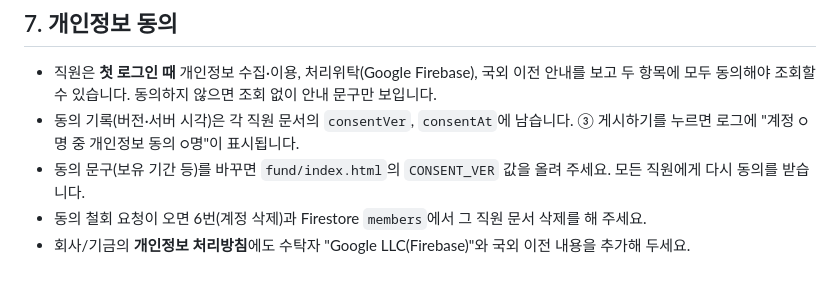
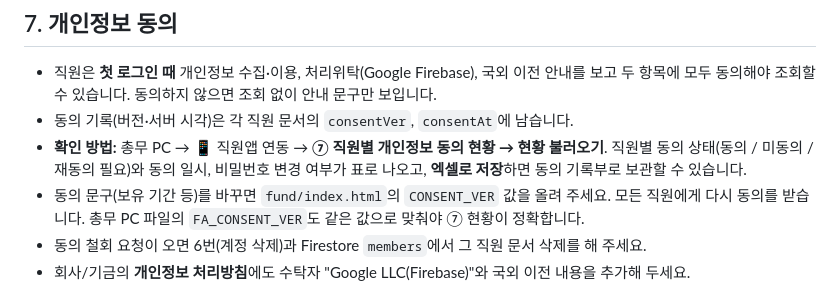
Before and after one commit to ikwondoes-blip/-, a Markdown page: fund/README.md, the part around the change. Rendered like a GitHub page.

Commit message:
README: 관리자 동의 현황 확인 방법 추가
Co-Authored-By: Claude Opus 5.5 <noreply@anthropic.com>
Claude-Session: https://claude.ai/code/session_01AwHWJK9C8PsnL14Qzxj3RL

```diff
--- a/fund/README.md
+++ b/fund/README.md
@@ -102,8 +102,9 @@
 ## 7. 개인정보 동의
 
 - 직원은 **첫 로그인 때** 개인정보 수집·이용, 처리위탁(Google Firebase), 국외 이전 안내를 보고 두 항목에 모두 동의해야 조회할 수 있습니다. 동의하지 않으면 조회 없이 안내 문구만 보입니다.
-- 동의 기록(버전·서버 시각)은 각 직원 문서의 `consentVer`, `consentAt`에 남습니다. ③ 게시하기를 누르면 로그에 "계정 ○명 중 개인정보 동의 ○명"이 표시됩니다.
-- 동의 문구(보유 기간 등)를 바꾸면 `fund/index.html`의 `CONSENT_VER` 값을 올려 주세요. 모든 직원에게 다시 동의를 받습니다.
+- 동의 기록(버전·서버 시각)은 각 직원 문서의 `consentVer`, `consentAt`에 남습니다.
+- **확인 방법:** 총무 PC → 📱 직원앱 연동 → **⑦ 직원별 개인정보 동의 현황 → 현황 불러오기**. 직원별 동의 상태(동의 / 미동의 / 재동의 필요)와 동의 일시, 비밀번호 변경 여부가 표로 나오고, **엑셀로 저장**하면 동의 기록부로 보관할 수 있습니다.
+- 동의 문구(보유 기간 등)를 바꾸면 `fund/index.html`의 `CONSENT_VER` 값을 올려 주세요. 모든 직원에게 다시 동의를 받습니다. 총무 PC 파일의 `FA_CONSENT_VER`도 같은 값으로 맞춰야 ⑦ 현황이 정확합니다.
 - 동의 철회 요청이 오면 6번(계정 삭제)과 Firestore `members`에서 그 직원 문서 삭제를 해 주세요.
 - 회사/기금의 **개인정보 처리방침**에도 수탁자 "Google LLC(Firebase)"와 국외 이전 내용을 추가해 두세요.
 
```
